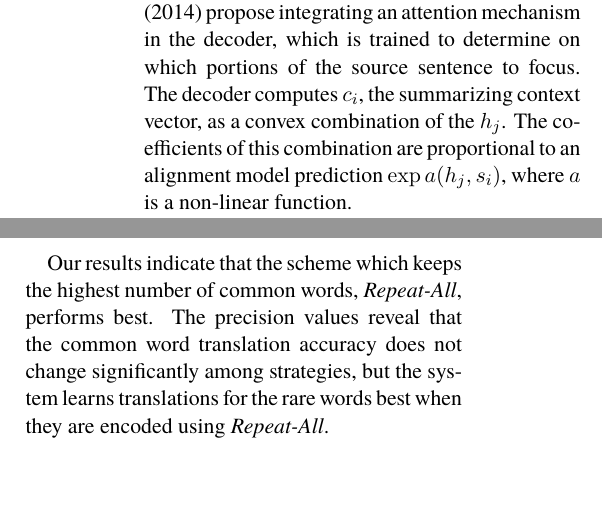
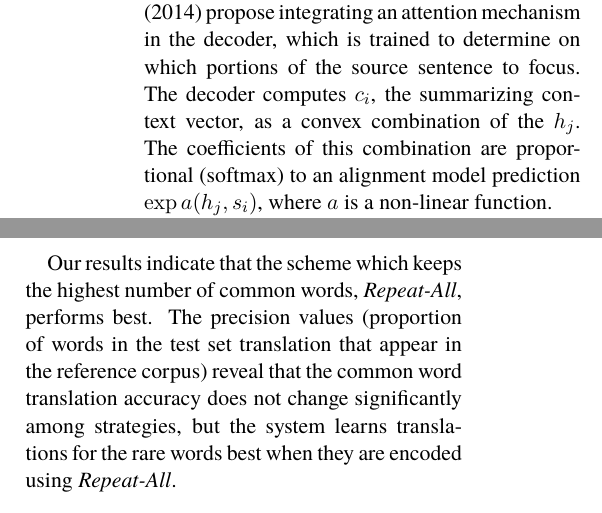
Before and after one commit to oscii-lab/emnlp15-nlm, a LaTeX paper (main.tex, which reads 2-background.tex, 4-experiments.tex): two parts of the columns of pages 2 and 4 of 5, joined at a grey line, cut so that both start at the same text, the shorter picture padded with empty space. Compiled offline with pdfLaTeX.

Commit message:
last minute freakout changes

```diff
--- a/2-background.tex
+++ b/2-background.tex
@@ -33,7 +33,7 @@ Depending on the approach to neural translation, $c$ can take multiple forms.
 in the decoder, which is trained to determine on which portions of the source
 sentence to focus. The decoder computes $c_{i}$, the summarizing context
 vector, as a convex combination of the $h_{j}$. The coefficients of this
-combination are proportional to an alignment model prediction $\exp a(h_j,
+combination are proportional (softmax) to an alignment model prediction $\exp a(h_j,
 s_i)$, where $a$ is a non-linear function.
 
 The speed of prediction scales with the output vocabulary size, due to the
--- a/4-experiments.tex
+++ b/4-experiments.tex
@@ -21,7 +21,8 @@ comparison with previously reported scores. Our results after training
 for about 5 days are compiled in Tables \ref{table:results} and \ref{table:precs}.
 
 Our results indicate that the scheme which keeps the highest number of common words, \emph{Repeat-All},
-performs best. The precision values reveal that the common word translation accuracy does not change significantly
+performs best. The precision values (proportion of words in the test set translation that appear in the
+reference corpus) reveal that the common word translation accuracy does not change significantly
 among strategies, but the system learns translations for the rare words best when they are encoded
 using \emph{Repeat-All}.
 
```
